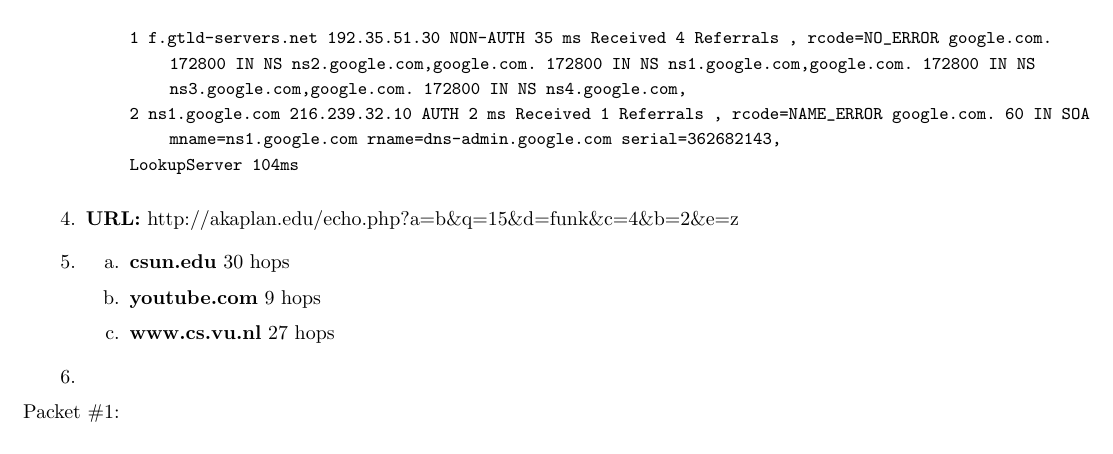
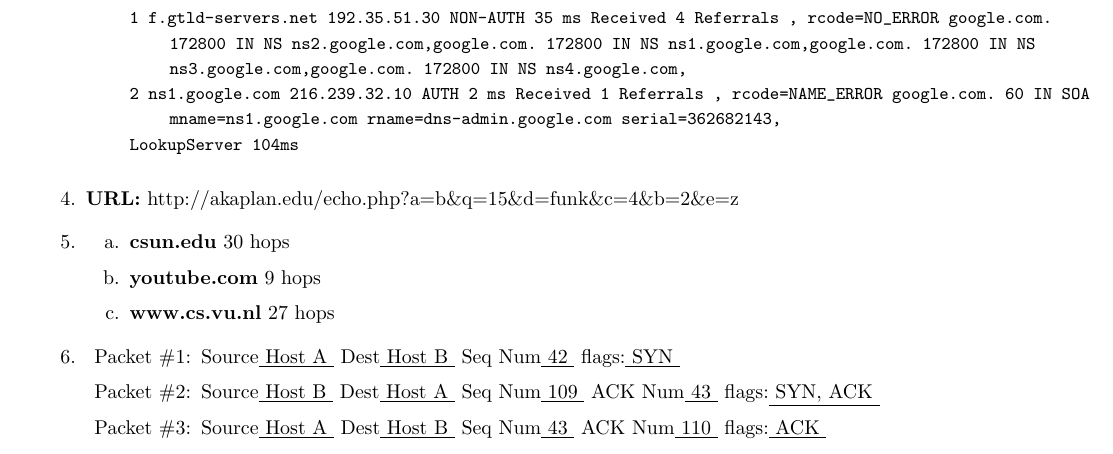
Before and after one commit to BishoyAbdelmalik/COMP-484, a LaTeX problem sheet (HW1/HW1.tex): part of page 2 of 2, cut so that both start at the same text. Compiled offline with pdfLaTeX.

Commit message:
finished

```diff
--- a/HW1/HW1.tex
+++ b/HW1/HW1.tex
@@ -78,9 +78,10 @@
         \item \textbf{youtube.com} 9 hops
         \item \textbf{www.cs.vu.nl} 27 hops
     \end{enumerate}
-    \item \begin{enumerate}
-        \item[]
-        \item[Packet \#1:]
+    \item \begin{enumerate}[leftmargin=0.8in]
+        \item[Packet \#1:] Source\underline{ Host A } Dest\underline{ Host B } Seq Num\underline{ 42 } flags:\underline{ SYN }
+        \item[Packet \#2:] Source\underline{ Host B } Dest\underline{ Host A } Seq Num\underline{ 109 } ACK Num\underline{ 43 } flags:\underline{ SYN, ACK }
+        \item[Packet \#3:] Source\underline{ Host A } Dest\underline{ Host B } Seq Num\underline{ 43 } ACK Num\underline{ 110 } flags:\underline{ ACK }
     \end{enumerate}
 \end{enumerate}
 \end{document}
```
Also changed, not shown: HW1/HW1.pdf.
